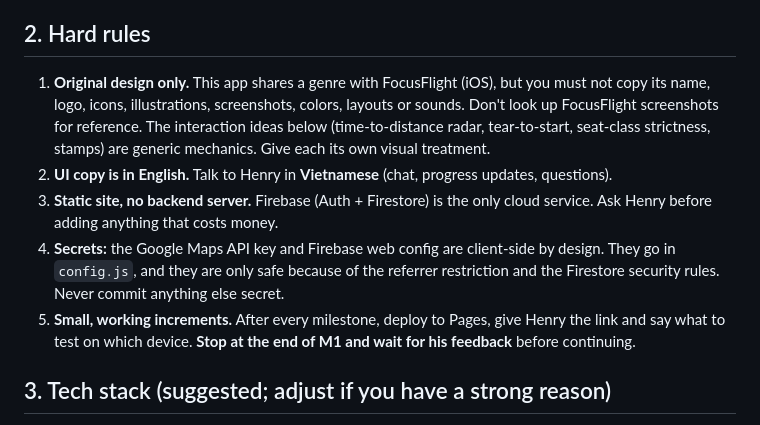
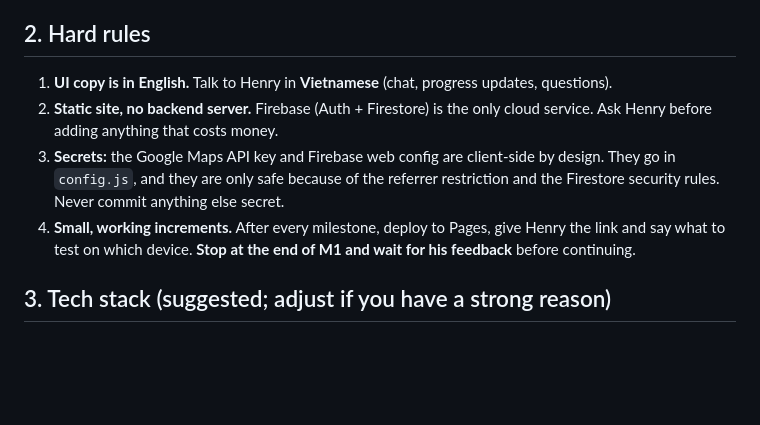
Before and after one commit to ndh277/contrail, a Markdown page: CLAUDE.md, the part around the change. Drawn GitHub-style; blank space fills up the shorter version.

```diff
--- a/CLAUDE.md
+++ b/CLAUDE.md
@@ -15,11 +15,10 @@ boarding pass → tear the stub to take off → fly across a 3D globe → land,
 
 ## 2. Hard rules
 
-1. **Original design only.** This app shares a genre with FocusFlight (iOS), but you must not copy its name, logo, icons, illustrations, screenshots, colors, layouts or sounds. Don't look up FocusFlight screenshots for reference. The interaction ideas below (time-to-distance radar, tear-to-start, seat-class strictness, stamps) are generic mechanics. Give each its own visual treatment.
-2. **UI copy is in English.** Talk to Henry in **Vietnamese** (chat, progress updates, questions).
-3. **Static site, no backend server.** Firebase (Auth + Firestore) is the only cloud service. Ask Henry before adding anything that costs money.
-4. **Secrets:** the Google Maps API key and Firebase web config are client-side by design. They go in `config.js`, and they are only safe because of the referrer restriction and the Firestore security rules. Never commit anything else secret.
-5. **Small, working increments.** After every milestone, deploy to Pages, give Henry the link and say what to test on which device. **Stop at the end of M1 and wait for his feedback** before continuing.
+1. **UI copy is in English.** Talk to Henry in **Vietnamese** (chat, progress updates, questions).
+2. **Static site, no backend server.** Firebase (Auth + Firestore) is the only cloud service. Ask Henry before adding anything that costs money.
+3. **Secrets:** the Google Maps API key and Firebase web config are client-side by design. They go in `config.js`, and they are only safe because of the referrer restriction and the Firestore security rules. Never commit anything else secret.
+4. **Small, working increments.** After every milestone, deploy to Pages, give Henry the link and say what to test on which device. **Stop at the end of M1 and wait for his feedback** before continuing.
 
 ## 3. Tech stack (suggested; adjust if you have a strong reason)
 
```
